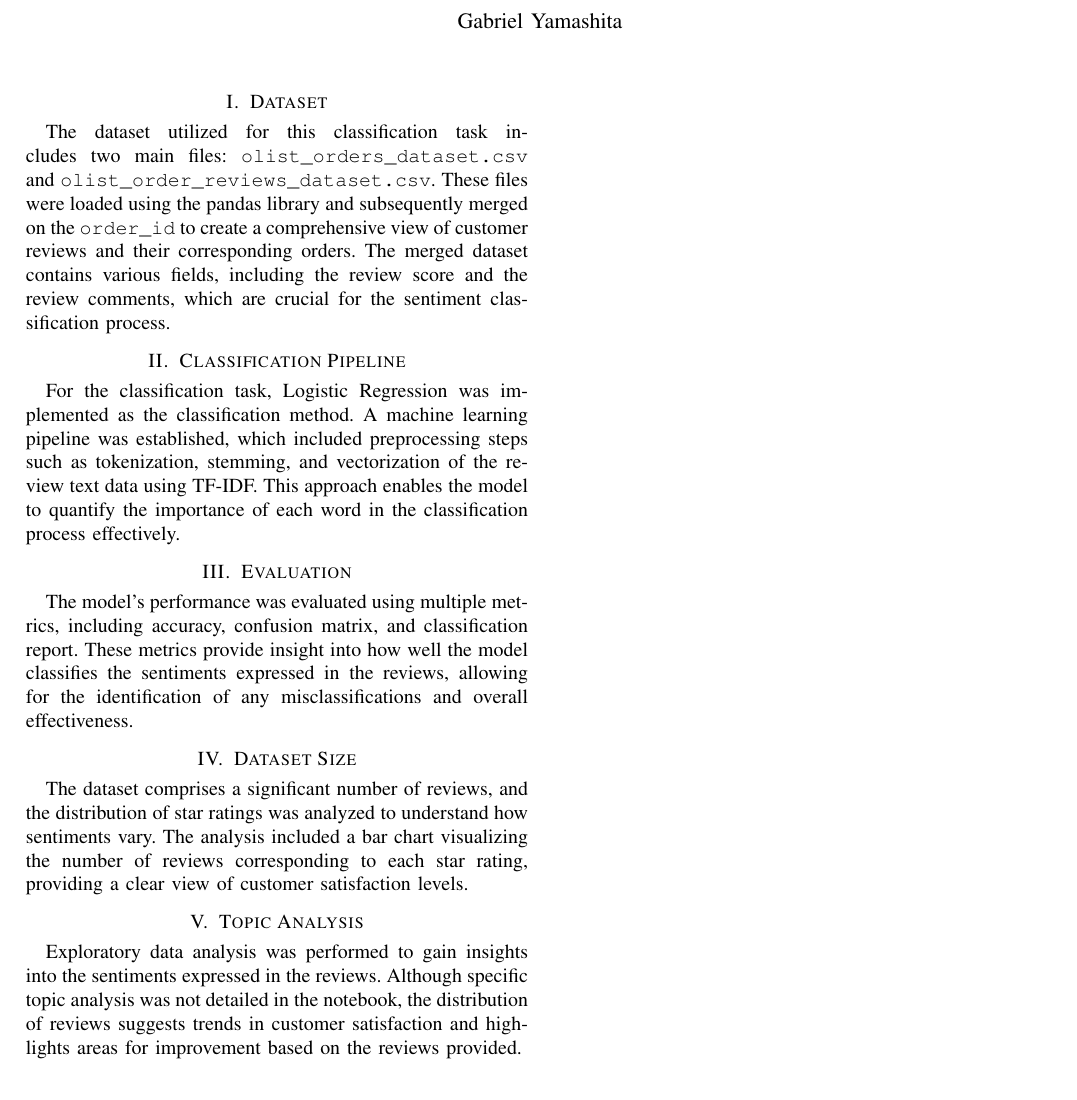
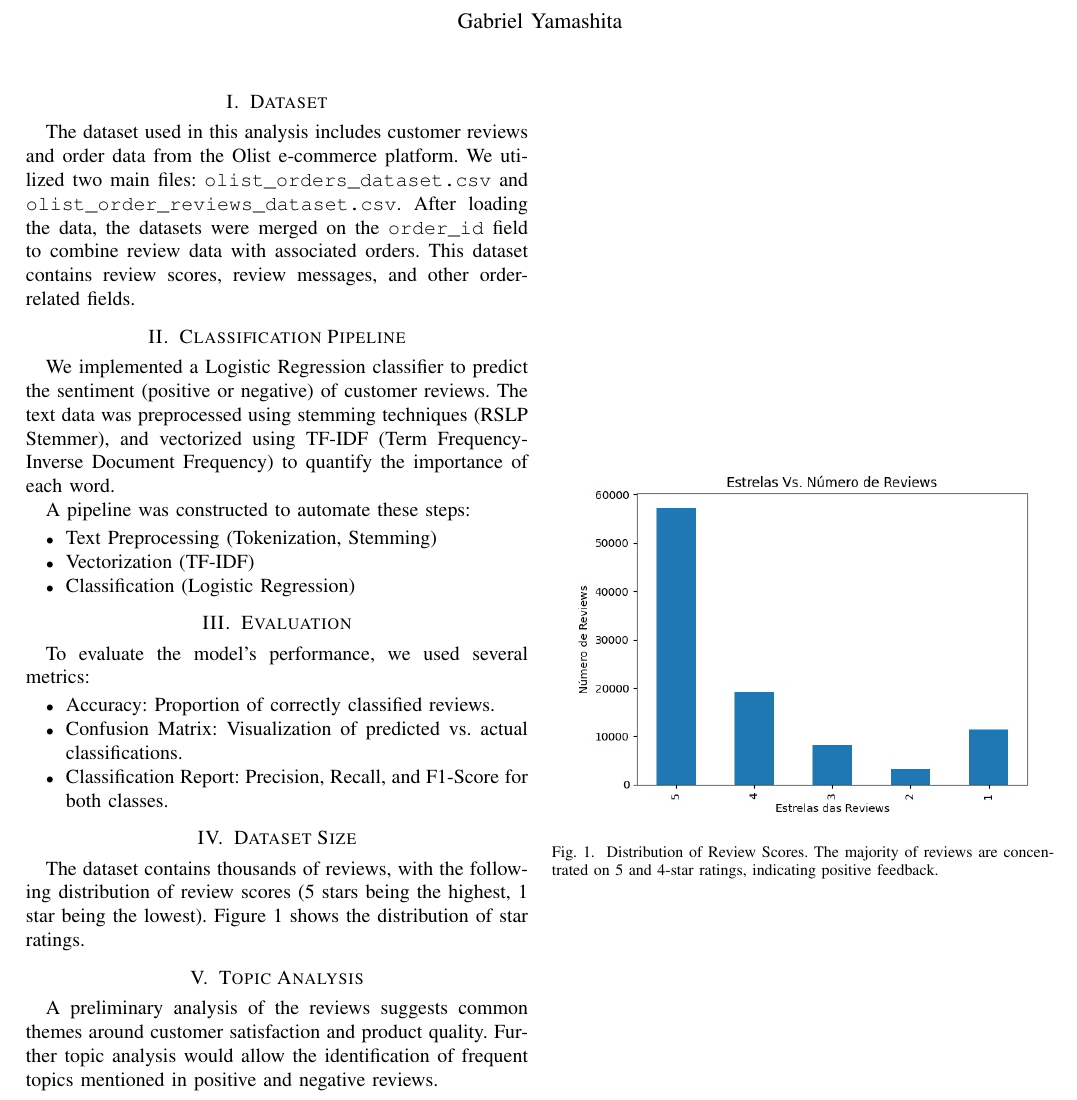
Before and after one commit to GabrielYamashita/IntermediateExamNLP, a LaTeX paper (classification_report.tex): part of the page, cut so that both start at the same text. The pictures show the PDF file classification_report.pdf that the author committed with the source.

Commit message:
reports atualizados

```diff
--- a/classification_report.tex
+++ b/classification_report.tex
@@ -4,24 +4,48 @@
 \usepackage{amsmath}
 
 \title{Classifying Sentiments in the Olist Reviews Dataset}
-\author{Gabriel Yamashita}
 
 \begin{document}
 \maketitle
 
 \section{Dataset}
-The dataset utilized for this classification task includes two main files: \texttt{olist\_orders\_dataset.csv} and \texttt{olist\_order\_reviews\_dataset.csv}. These files were loaded using the pandas library and subsequently merged on the \texttt{order\_id} to create a comprehensive view of customer reviews and their corresponding orders. The merged dataset contains various fields, including the review score and the review comments, which are crucial for the sentiment classification process.
+The dataset used in this analysis includes customer reviews and order data from the Olist e-commerce platform.
+We utilized two main files: \texttt{olist\_orders\_dataset.csv} and \texttt{olist\_order\_reviews\_dataset.csv}.
+After loading the data, the datasets were merged on the \texttt{order\_id} field to combine review data with associated orders.
+This dataset contains review scores, review messages, and other order-related fields.
 
 \section{Classification Pipeline}
-For the classification task, Logistic Regression was implemented as the classification method. A machine learning pipeline was established, which included preprocessing steps such as tokenization, stemming, and vectorization of the review text data using TF-IDF. This approach enables the model to quantify the importance of each word in the classification process effectively.
+We implemented a Logistic Regression classifier to predict the sentiment (positive or negative) of customer reviews.
+The text data was preprocessed using stemming techniques (RSLP Stemmer), and vectorized using TF-IDF (Term Frequency-Inverse Document Frequency) to quantify the importance of each word.
+
+A pipeline was constructed to automate these steps:
+\begin{itemize}
+    \item Text Preprocessing (Tokenization, Stemming)
+    \item Vectorization (TF-IDF)
+    \item Classification (Logistic Regression)
+\end{itemize}
 
 \section{Evaluation}
-The model's performance was evaluated using multiple metrics, including accuracy, confusion matrix, and classification report. These metrics provide insight into how well the model classifies the sentiments expressed in the reviews, allowing for the identification of any misclassifications and overall effectiveness.
+To evaluate the model's performance, we used several metrics:
+\begin{itemize}
+    \item Accuracy: Proportion of correctly classified reviews.
+    \item Confusion Matrix: Visualization of predicted vs. actual classifications.
+    \item Classification Report: Precision, Recall, and F1-Score for both classes.
+\end{itemize}
 
 \section{Dataset Size}
-The dataset comprises a significant number of reviews, and the distribution of star ratings was analyzed to understand how sentiments vary. The analysis included a bar chart visualizing the number of reviews corresponding to each star rating, providing a clear view of customer satisfaction levels.
+The dataset contains thousands of reviews, with the following distribution of review scores (5 stars being the highest, 1 star being the lowest).
+Figure~\ref{fig:review_distribution} shows the distribution of star ratings.
+
+\begin{figure}[ht]
+\centering
+\includegraphics[width=0.45\textwidth]{review_distribution.png}
+\caption{Distribution of Review Scores. The majority of reviews are concentrated on 5 and 4-star ratings, indicating positive feedback.}
+\label{fig:review_distribution}
+\end{figure}
 
 \section{Topic Analysis}
-Exploratory data analysis was performed to gain insights into the sentiments expressed in the reviews. Although specific topic analysis was not detailed in the notebook, the distribution of reviews suggests trends in customer satisfaction and highlights areas for improvement based on the reviews provided.
+A preliminary analysis of the reviews suggests common themes around customer satisfaction and product quality.
+Further topic analysis would allow the identification of frequent topics mentioned in positive and negative reviews.
 
 \end{document}
```
Also changed, not shown: classification_report.pdf, review_distribution.jpeg (added), 1 other file.
